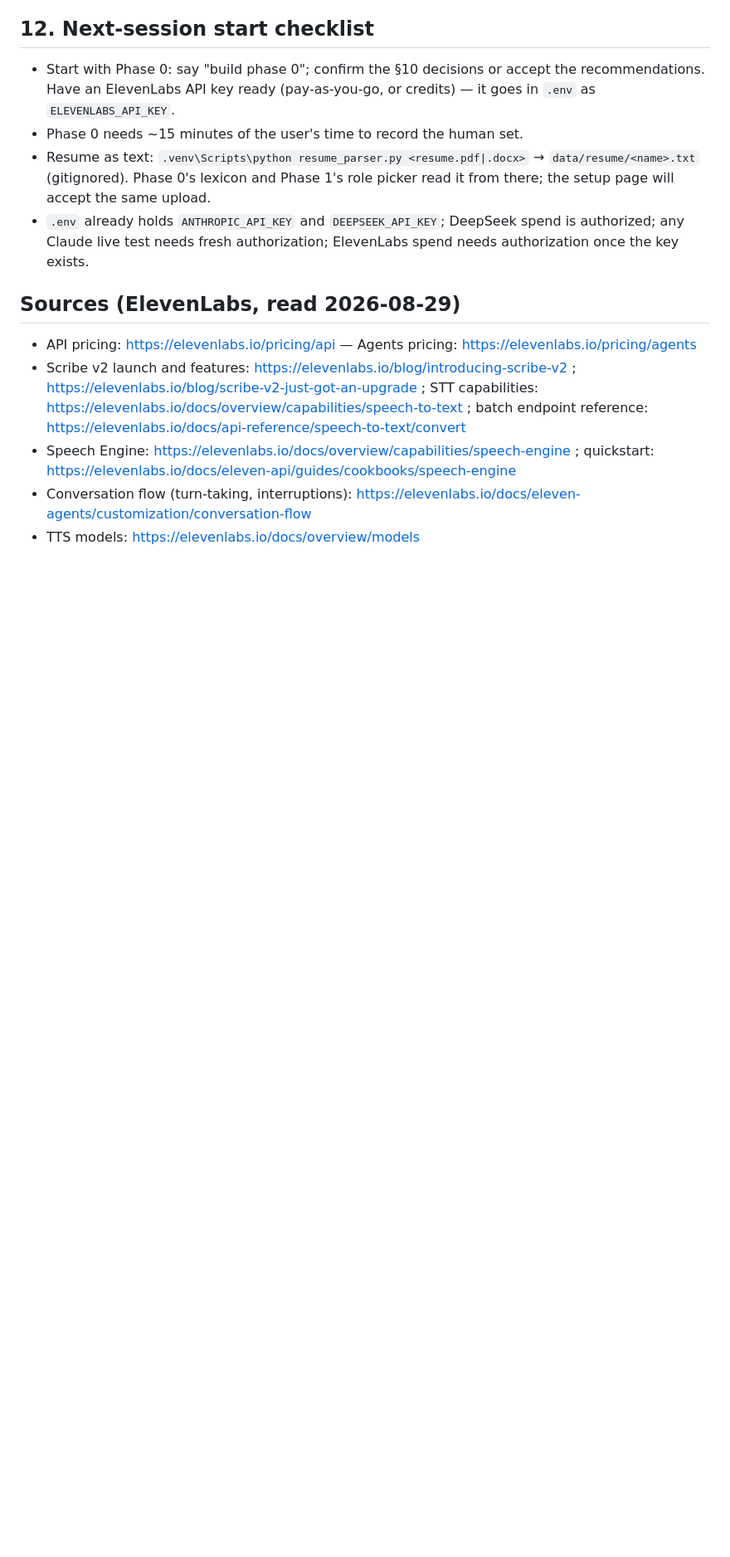
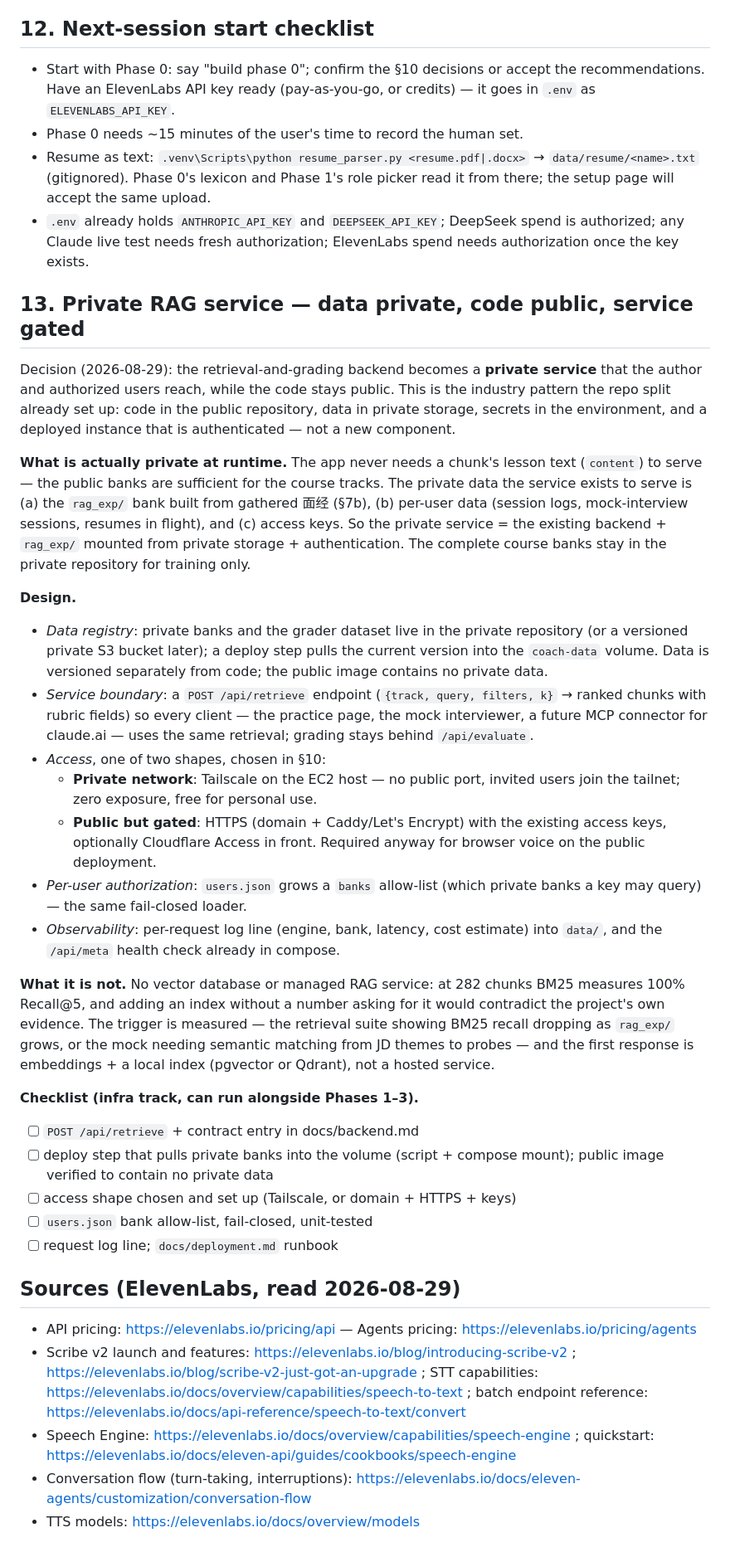
Before and after one commit to chenyufang-data/mle-aie-interview-coach, a Markdown page: docs/mock_interview_plan.md, the part around one of its changes. Shown at 83% size. GitHub-like rendering; blank space fills up the shorter version.

Commit message:
docs: plan §13 - private RAG service (data private, code public, gated service)
Co-Authored-By: Claude Fable 5 <noreply@anthropic.com>

```diff
--- a/docs/mock_interview_plan.md
+++ b/docs/mock_interview_plan.md
@@ -640,6 +649,58 @@ retrievable (local recording makes this non-blocking).
   spend is authorized; any Claude live test needs fresh authorization;
   ElevenLabs spend needs authorization once the key exists.
 
+## 13. Private RAG service — data private, code public, service gated
+
+Decision (2026-08-29): the retrieval-and-grading backend becomes a **private
+service** that the author and authorized users reach, while the code stays
+public. This is the industry pattern the repo split already set up: code in
+the public repository, data in private storage, secrets in the environment,
+and a deployed instance that is authenticated — not a new component.
+
+**What is actually private at runtime.** The app never needs a chunk's
+lesson text (`content`) to serve — the public banks are sufficient for the
+course tracks. The private data the service exists to serve is (a) the
+`rag_exp/` bank built from gathered 面经 (§7b), (b) per-user data (session
+logs, mock-interview sessions, resumes in flight), and (c) access keys. So
+the private service = the existing backend + `rag_exp/` mounted from private
+storage + authentication. The complete course banks stay in the private
+repository for training only.
+
+**Design.**
+- *Data registry*: private banks and the grader dataset live in the private
+  repository (or a versioned private S3 bucket later); a deploy step pulls
+  the current version into the `coach-data` volume. Data is versioned
+  separately from code; the public image contains no private data.
+- *Service boundary*: a `POST /api/retrieve` endpoint (`{track, query,
+  filters, k}` → ranked chunks with rubric fields) so every client — the
+  practice page, the mock interviewer, a future MCP connector for claude.ai —
+  uses the same retrieval; grading stays behind `/api/evaluate`.
+- *Access*, one of two shapes, chosen in §10:
+  - **Private network**: Tailscale on the EC2 host — no public port, invited
+    users join the tailnet; zero exposure, free for personal use.
+  - **Public but gated**: HTTPS (domain + Caddy/Let's Encrypt) with the
+    existing access keys, optionally Cloudflare Access in front. Required
+    anyway for browser voice on the public deployment.
+- *Per-user authorization*: `users.json` grows a `banks` allow-list (which
+  private banks a key may query) — the same fail-closed loader.
+- *Observability*: per-request log line (engine, bank, latency, cost
+  estimate) into `data/`, and the `/api/meta` health check already in compose.
+
+**What it is not.** No vector database or managed RAG service: at 282 chunks
+BM25 measures 100% Recall@5, and adding an index without a number asking for
+it would contradict the project's own evidence. The trigger is measured — the
+retrieval suite showing BM25 recall dropping as `rag_exp/` grows, or the mock
+needing semantic matching from JD themes to probes — and the first response
+is embeddings + a local index (pgvector or Qdrant), not a hosted service.
+
+**Checklist (infra track, can run alongside Phases 1–3).**
+- [ ] `POST /api/retrieve` + contract entry in docs/backend.md
+- [ ] deploy step that pulls private banks into the volume (script +
+      compose mount); public image verified to contain no private data
+- [ ] access shape chosen and set up (Tailscale, or domain + HTTPS + keys)
+- [ ] `users.json` bank allow-list, fail-closed, unit-tested
+- [ ] request log line; `docs/deployment.md` runbook
+
 ## Sources (ElevenLabs, read 2026-08-29)
 
 - API pricing: https://elevenlabs.io/pricing/api — Agents pricing:
```
Also changed, not shown: other parts of docs/mock_interview_plan.md (+9 -0 lines).
